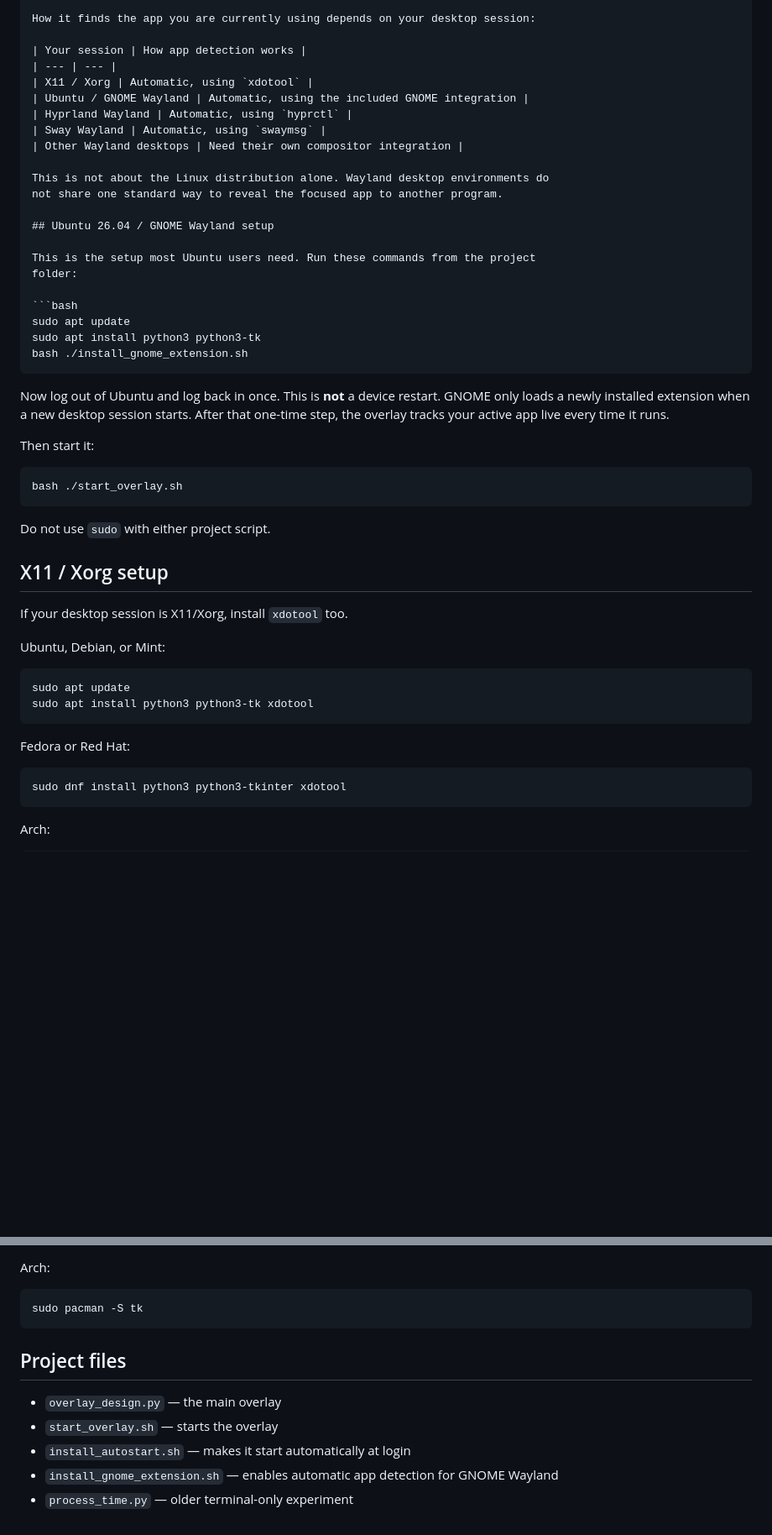
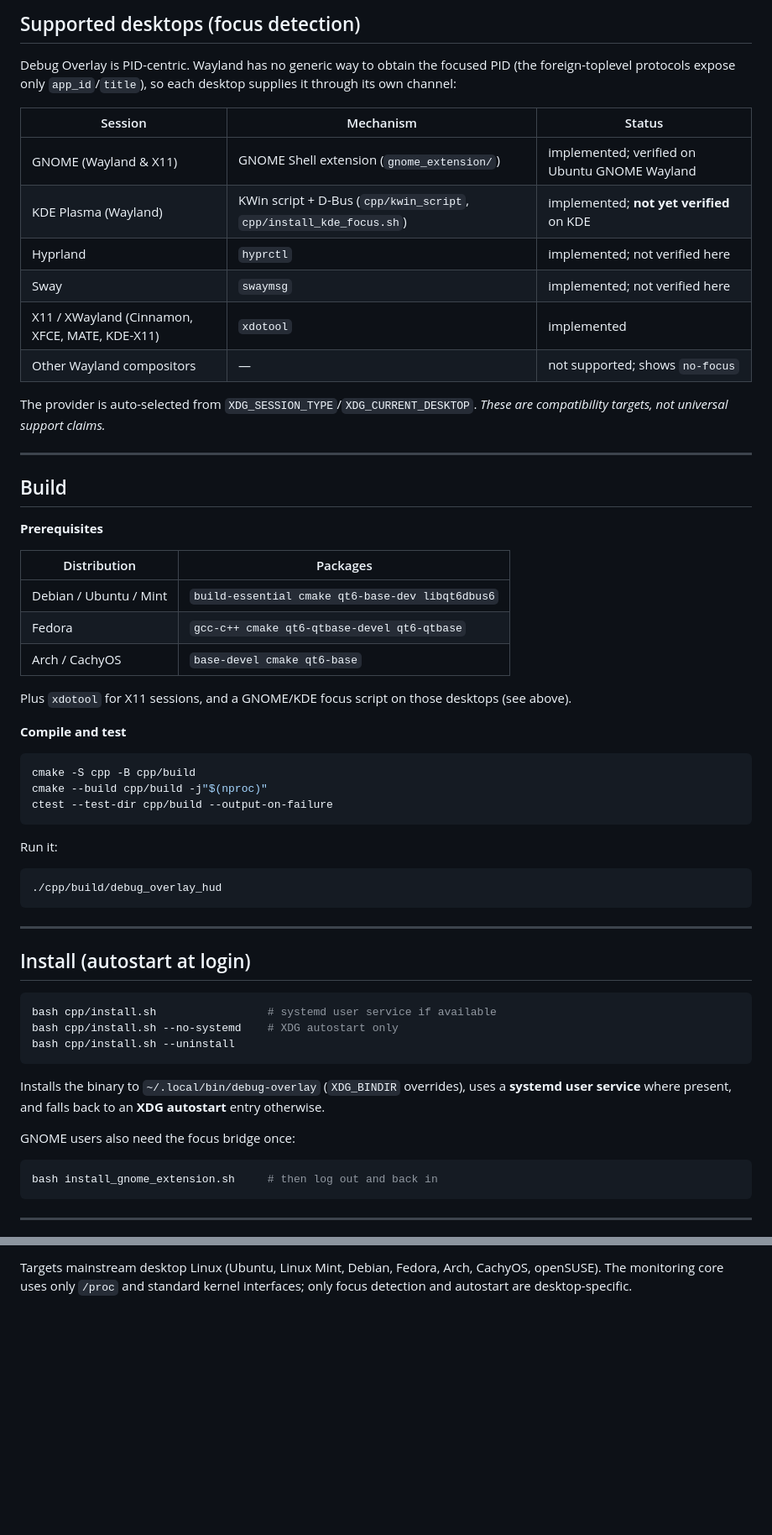
Before and after one commit to codeafridi/Debug-Overlay-App, a Markdown page: README.md, 2 parts joined by grey strips. Shown at 84% size. Rendered like a GitHub page; blank space fills up the shorter version.

````diff
--- a/README.md
+++ b/README.md
@@ -42,57 +95,70 @@ Arch, and similar distributions.
 
-How it finds the app you are currently using depends on your desktop session:
+## Supported desktops (focus detection)
 
-| Your session | How app detection works |
-| --- | --- |
-| X11 / Xorg | Automatic, using `xdotool` |
-| Ubuntu / GNOME Wayland | Automatic, using the included GNOME integration |
-| Hyprland Wayland | Automatic, using `hyprctl` |
-| Sway Wayland | Automatic, using `swaymsg` |
-| Other Wayland desktops | Need their own compositor integration |
+Debug Overlay is PID-centric. Wayland has no generic way to obtain the focused
+PID (the foreign-toplevel protocols expose only `app_id`/`title`), so each desktop
+supplies it through its own channel:
 
-This is not about the Linux distribution alone. Wayland desktop environments do
-not share one standard way to reveal the focused app to another program.
+| Session | Mechanism | Status |
+|---|---|---|
+| GNOME (Wayland & X11) | GNOME Shell extension (`gnome_extension/`) | implemented; verified on Ubuntu GNOME Wayland |
+| KDE Plasma (Wayland) | KWin script + D-Bus (`cpp/kwin_script`, `cpp/install_kde_focus.sh`) | implemented; **not yet verified** on KDE |
+| Hyprland | `hyprctl` | implemented; not verified here |
+| Sway | `swaymsg` | implemented; not verified here |
+| X11 / XWayland (Cinnamon, XFCE, MATE, KDE-X11) | `xdotool` | implemented |
+| Other Wayland compositors | — | not supported; shows `no-focus` |
 
-## Ubuntu 26.04 / GNOME Wayland setup
+The provider is auto-selected from `XDG_SESSION_TYPE`/`XDG_CURRENT_DESKTOP`.
+*These are compatibility targets, not universal support claims.*
 
-This is the setup most Ubuntu users need. Run these commands from the project
-folder:
+---
+
+## Build
+
+**Prerequisites**
+
+| Distribution | Packages |
+|---|---|
+| Debian / Ubuntu / Mint | `build-essential cmake qt6-base-dev libqt6dbus6` |
+| Fedora | `gcc-c++ cmake qt6-qtbase-devel qt6-qtbase` |
+| Arch / CachyOS | `base-devel cmake qt6-base` |
+
+Plus `xdotool` for X11 sessions, and a GNOME/KDE focus script on those desktops
+(see above).
+
+**Compile and test**
 
 ```bash
-sudo apt update
-sudo apt install python3 python3-tk
-bash ./install_gnome_extension.sh
+cmake -S cpp -B cpp/build
+cmake --build cpp/build -j"$(nproc)"
+ctest --test-dir cpp/build --output-on-failure
 ```
 
-Now log out of Ubuntu and log back in once. This is **not** a device restart.
-GNOME only loads a newly installed extension when a new desktop session starts.
-After that one-time step, the overlay tracks your active app live every time it
-runs.
-
-Then start it:
+Run it:
 
 ```bash
-bash ./start_overlay.sh
+./cpp/build/debug_overlay_hud
 ```
 
-Do not use `sudo` with either project script.
+---
 
-## X11 / Xorg setup
-
-If your desktop session is X11/Xorg, install `xdotool` too.
-
-Ubuntu, Debian, or Mint:
+## Install (autostart at login)
 
 ```bash
-sudo apt update
-sudo apt install python3 python3-tk xdotool
+bash cpp/install.sh                 # systemd user service if available
+bash cpp/install.sh --no-systemd    # XDG autostart only
+bash cpp/install.sh --uninstall
 ```
 
-Fedora or Red Hat:
+Installs the binary to `~/.local/bin/debug-overlay` (`XDG_BINDIR` overrides),
+uses a **systemd user service** where present, and falls back to an
+**XDG autostart** entry otherwise.
+
+GNOME users also need the focus bridge once:
 
 ```bash
-sudo dnf install python3 python3-tkinter xdotool
+bash install_gnome_extension.sh     # then log out and back in
 ```
 
-Arch:
+---
 
@@ -201,14 +266,3 @@ sudo dnf install python3-tkinter
-Arch:
-
-```bash
-sudo pacman -S tk
-```
-
-## Project files
-
-- `overlay_design.py` — the main overlay
-- `start_overlay.sh` — starts the overlay
-- `install_autostart.sh` — makes it start automatically at login
-- `install_gnome_extension.sh` — enables automatic app detection for GNOME
-  Wayland
-- `process_time.py` — older terminal-only experiment
+Targets mainstream desktop Linux (Ubuntu, Linux Mint, Debian, Fedora, Arch,
+CachyOS, openSUSE). The monitoring core uses only `/proc` and standard kernel
+interfaces; only focus detection and autostart are desktop-specific.
````
Also changed, not shown: other parts of README.md (+173 -121 lines).
